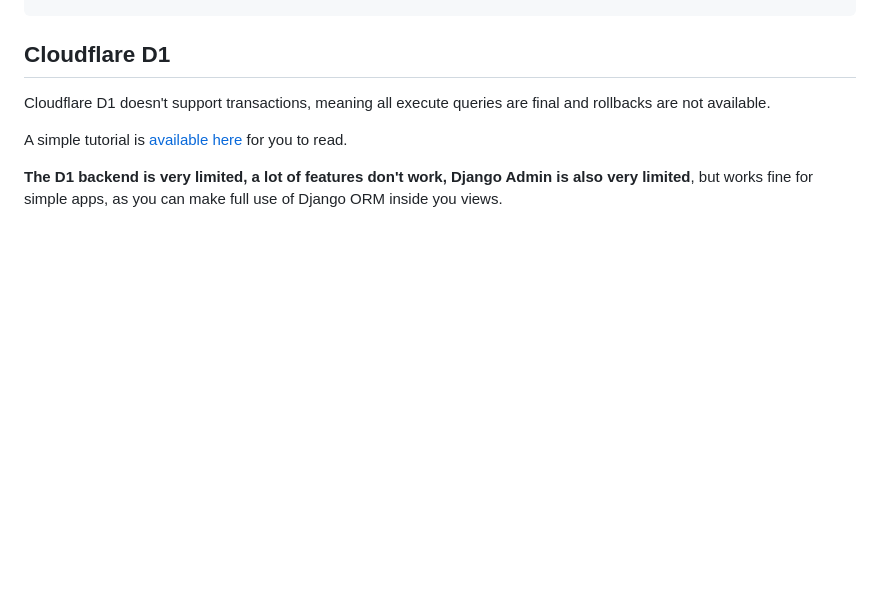
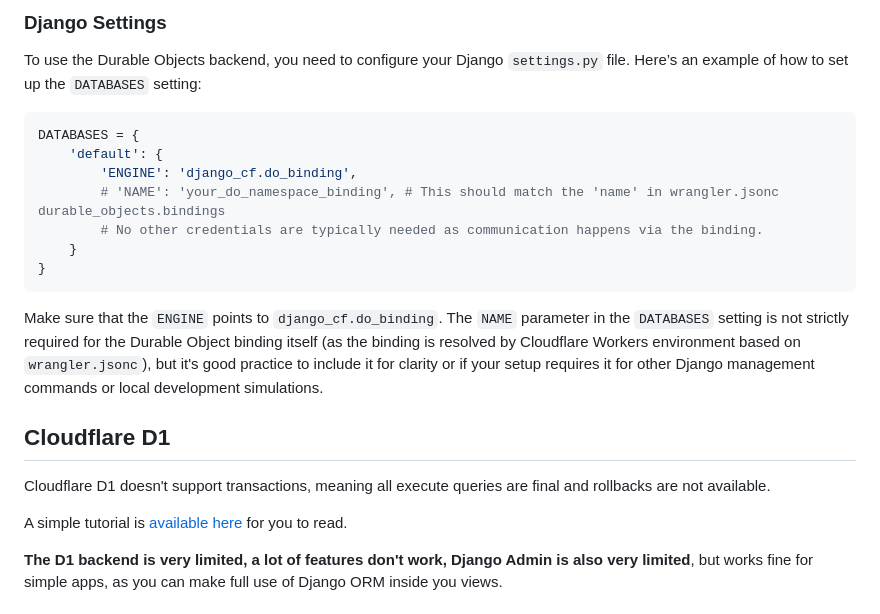
Before and after one commit to G4brym/django-cf, a Markdown page: README.md, the part around one of its changes. Rendered like a GitHub page; blank space fills up the shorter version.

````diff
--- a/README.md
+++ b/README.md
@@ -13,3 +99,17 @@ pip install django-cf
+### Django Settings
+
+To use the Durable Objects backend, you need to configure your Django `settings.py` file. Here’s an example of how to set up the `DATABASES` setting:
+
+```python
+DATABASES = {
+    'default': {
+        'ENGINE': 'django_cf.do_binding',
+        # 'NAME': 'your_do_namespace_binding', # This should match the 'name' in wrangler.jsonc durable_objects.bindings
+        # No other credentials are typically needed as communication happens via the binding.
+    }
+}
+```
+Make sure that the `ENGINE` points to `django_cf.do_binding`. The `NAME` parameter in the `DATABASES` setting is not strictly required for the Durable Object binding itself (as the binding is resolved by Cloudflare Workers environment based on `wrangler.jsonc`), but it's good practice to include it for clarity or if your setup requires it for other Django management commands or local development simulations.
 
 ## Cloudflare D1
 
````
Also changed, not shown: other parts of README.md (+86 -0 lines).
